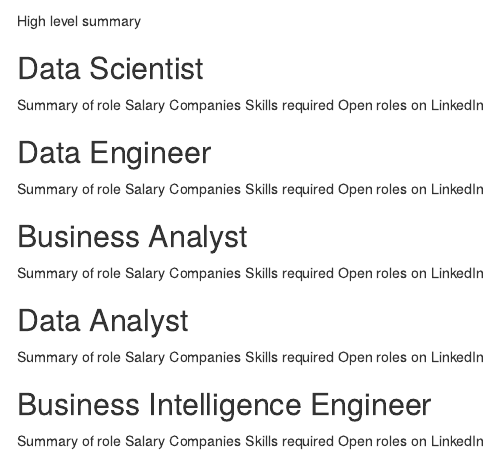
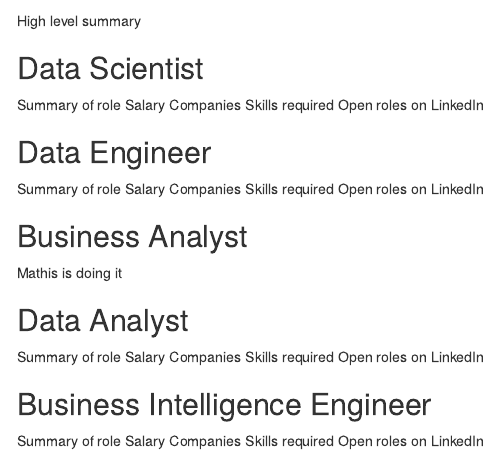
Before and after one commit to gthuiz/MBAnCareerPulse, an R Markdown document (03-PossibleCareers.Rmd): the page in a window 1100 px wide, from 60 px down. Rendered offline with R 4.5, knitr and Pandoc, with nearby package versions; the code chunks are not run, so their results and figures are left out; drawn as R Markdown's standard HTML page in place of the format the file asks for.

Commit message:
Mathis's commit

````diff
--- a/03-PossibleCareers.Rmd
+++ b/03-PossibleCareers.Rmd
@@ -57,11 +57,9 @@
 
 ## Business Analyst {-#business-analyst}
 
-Summary of role
-Salary
-Companies
-Skills required
-Open roles on LinkedIn
+Mathis is doing it
+
+
 
 ```{r echo=FALSE}
 Job_Postings[Job_Postings$Role=='Business Analyst',] %>%
````
Also changed, not shown: docs/search.json, docs/search_index.json, 2 other files.
